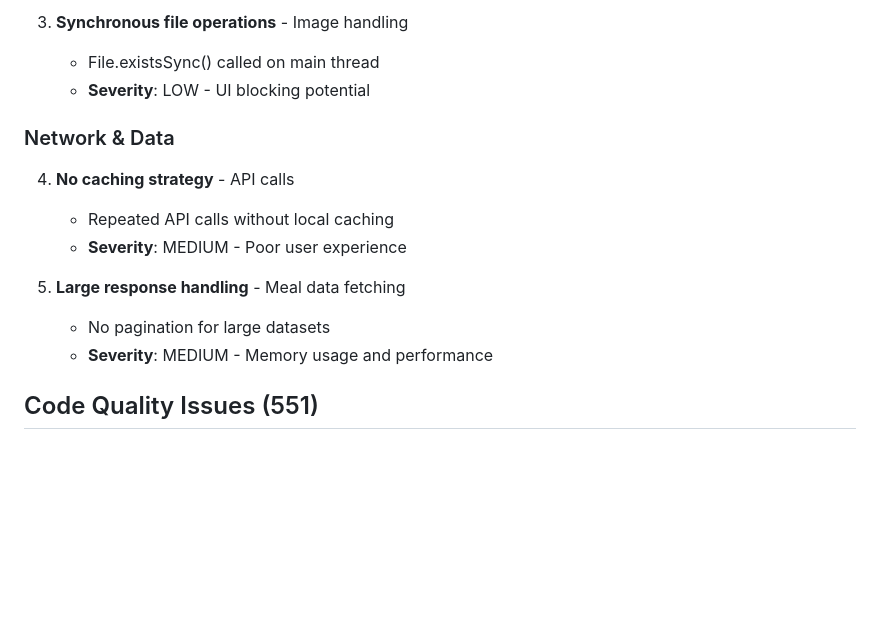
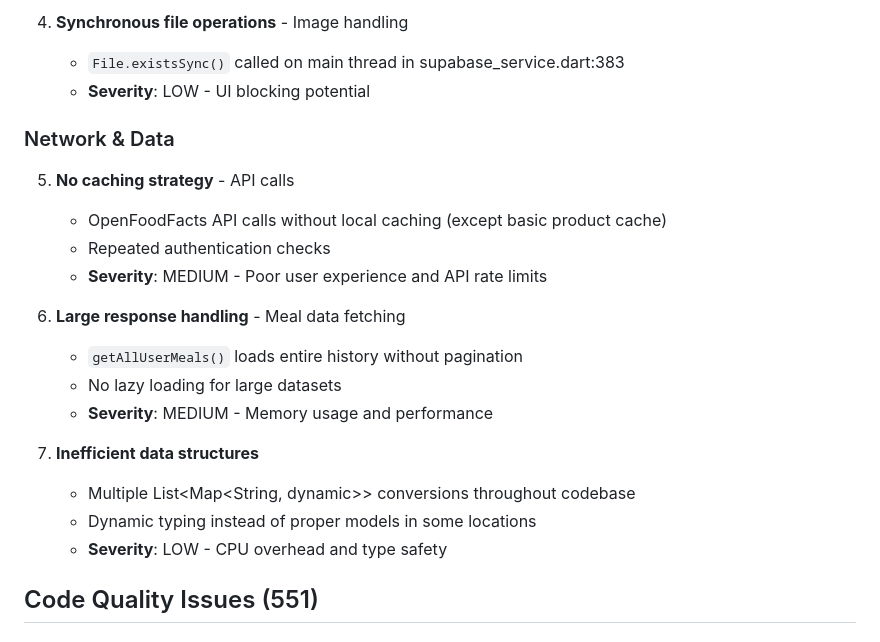
Before and after one commit to norbertgrzenkowicz/calories_counter, a Markdown page: flutter_app/BUGS.md, the part around one of its changes. Drawn GitHub-style; blank space fills up the shorter version.

```diff
--- a/flutter_app/BUGS.md
+++ b/flutter_app/BUGS.md
@@ -82,16 +112,23 @@ Total issues found: **837 issues**
 
-3. **Synchronous file operations** - Image handling
-   - File.existsSync() called on main thread
+4. **Synchronous file operations** - Image handling
+   - `File.existsSync()` called on main thread in supabase_service.dart:383
    - **Severity**: LOW - UI blocking potential
 
 ### Network & Data
-4. **No caching strategy** - API calls
-   - Repeated API calls without local caching
-   - **Severity**: MEDIUM - Poor user experience
+5. **No caching strategy** - API calls
+   - OpenFoodFacts API calls without local caching (except basic product cache)
+   - Repeated authentication checks
+   - **Severity**: MEDIUM - Poor user experience and API rate limits
 
-5. **Large response handling** - Meal data fetching
-   - No pagination for large datasets
+6. **Large response handling** - Meal data fetching
+   - `getAllUserMeals()` loads entire history without pagination
+   - No lazy loading for large datasets
    - **Severity**: MEDIUM - Memory usage and performance
+
+7. **Inefficient data structures**
+   - Multiple List<Map<String, dynamic>> conversions throughout codebase
+   - Dynamic typing instead of proper models in some locations
+   - **Severity**: LOW - CPU overhead and type safety
 
 ## Code Quality Issues (551)
 
```
Also changed, not shown: other parts of flutter_app/BUGS.md (+45 -15 lines).
